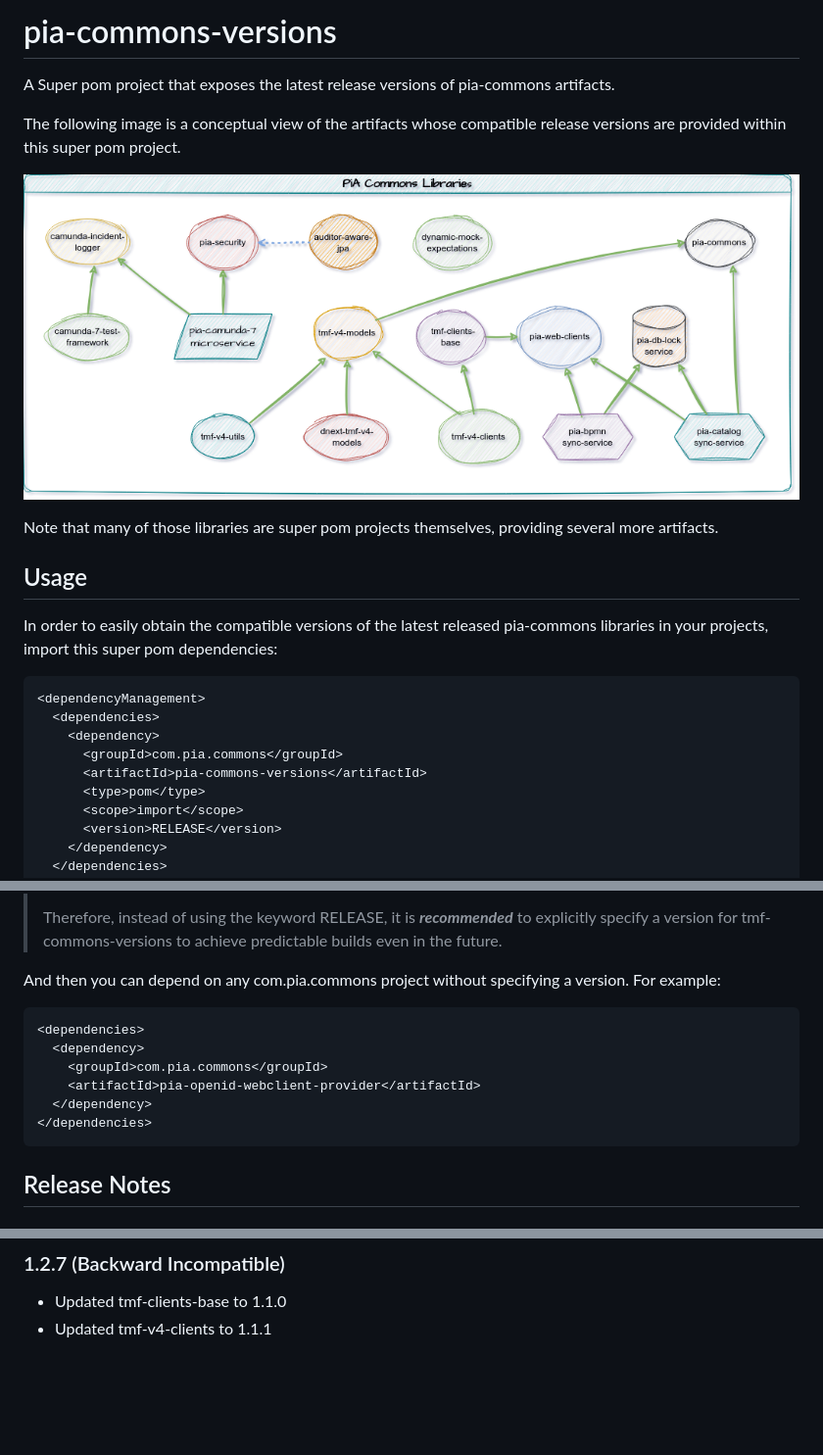
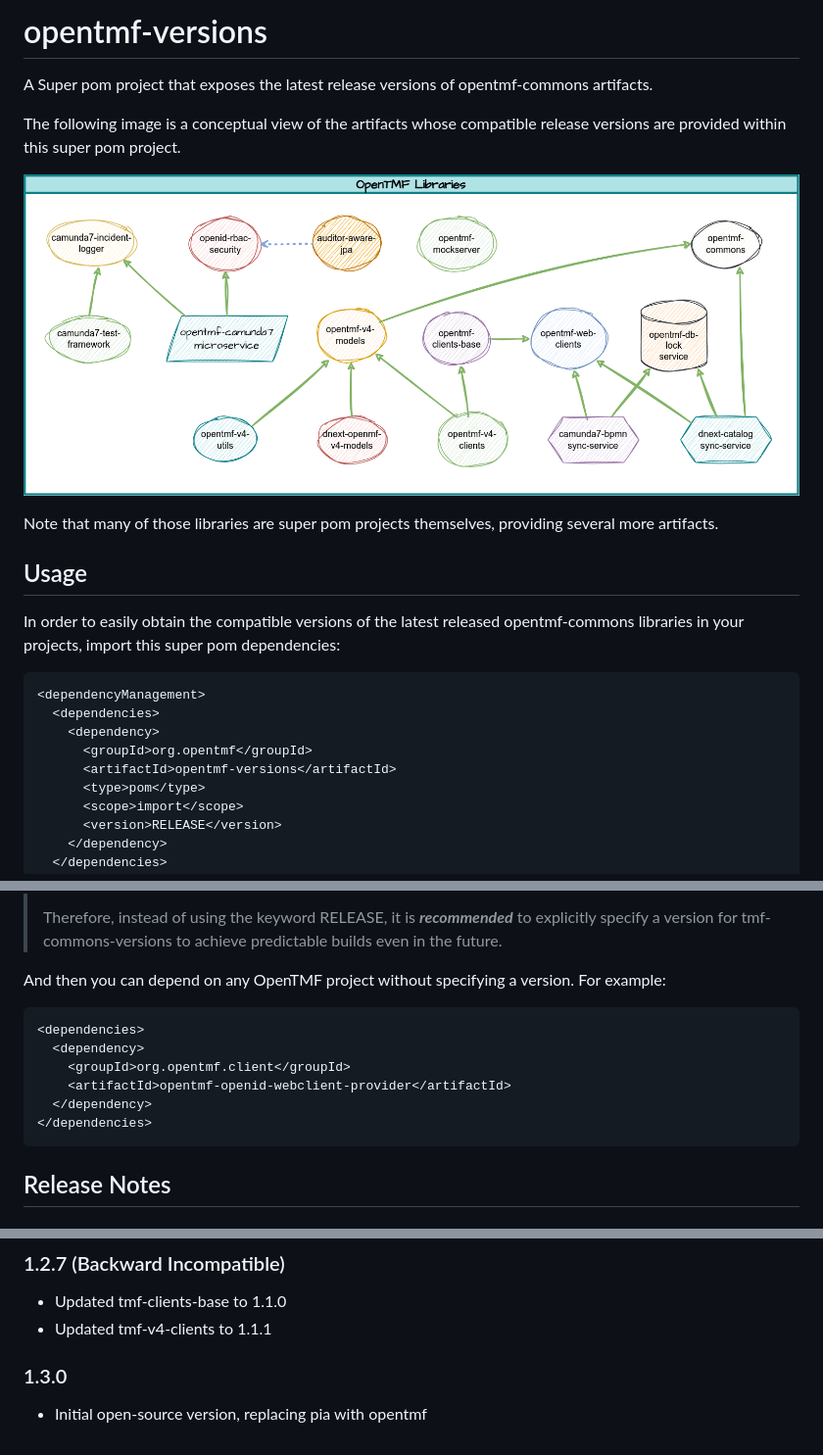
Before and after one commit to opentmf/opentmf-versions, a Markdown page: README.md, 3 parts joined by grey strips. Shown at 98% size. Rendered like a GitHub page; pictures changed too: opentmf-libraries.png (added), pia-libraries.png (deleted); blank space fills up the shorter version.

Commit message:
Initial open-source release, replacing pia with opentmf

````diff
--- a/README.md
+++ b/README.md
@@ -1,21 +1,21 @@
-# pia-commons-versions
-A Super pom project that exposes the latest release versions of pia-commons artifacts.
+# opentmf-versions
+A Super pom project that exposes the latest release versions of opentmf-commons artifacts.
 
 The following image is a conceptual view of the artifacts whose compatible release versions are provided within this super pom project.
 
-![](pia-libraries.png)
+![](opentmf-libraries.png)
 
 Note that many of those libraries are super pom projects themselves, providing several more artifacts.
 
 ## Usage
-In order to easily obtain the compatible versions of the latest released pia-commons libraries in your projects, import this super pom dependencies:
+In order to easily obtain the compatible versions of the latest released opentmf-commons libraries in your projects, import this super pom dependencies:
 
 ```xml
 <dependencyManagement>
   <dependencies>
     <dependency>
-      <groupId>com.pia.commons</groupId>
-      <artifactId>pia-commons-versions</artifactId>
+      <groupId>org.opentmf</groupId>
+      <artifactId>opentmf-versions</artifactId>
       <type>pom</type>
       <scope>import</scope>
       <version>RELEASE</version>
@@ -30,16 +30,17 @@ In order to easily obtain the compatible versions of the latest released pia-com
 >
 > Therefore, instead of using the keyword RELEASE, it is **_recommended_** to explicitly specify a version for tmf-commons-versions to achieve predictable builds even in the future.
 
-And then you can depend on any com.pia.commons project without specifying a version. For example:
+And then you can depend on any OpenTMF project without specifying a version. For example:
 
 ```xml
 <dependencies>
   <dependency>
-    <groupId>com.pia.commons</groupId>
-    <artifactId>pia-openid-webclient-provider</artifactId>
+    <groupId>org.opentmf.client</groupId>
+    <artifactId>opentmf-openid-webclient-provider</artifactId>
   </dependency>
 </dependencies>
 ```
+
 ## Release Notes
 ### 1.0.0 - 1.0.4
 - Initial Releases
@@ -119,3 +120,5 @@ And then you can depend on any com.pia.commons project without specifying a vers
 ### 1.2.7 (Backward Incompatible)
 - Updated tmf-clients-base to 1.1.0
 - Updated tmf-v4-clients to 1.1.1
+### 1.3.0
+- Initial open-source version, replacing pia with opentmf
````
Also changed, not shown: 2 other files.
